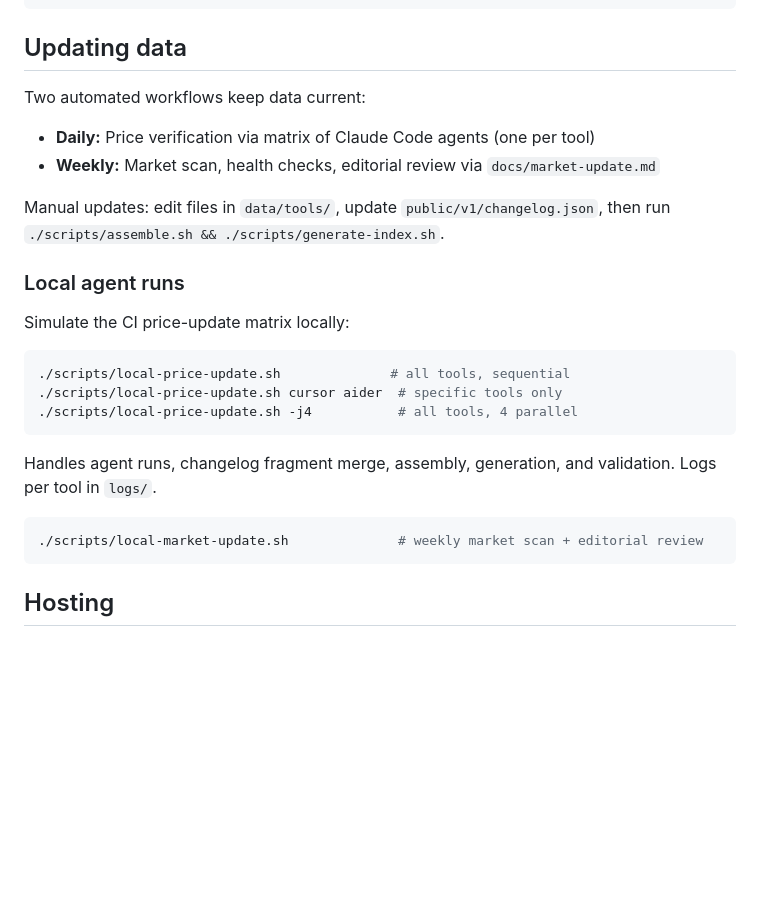
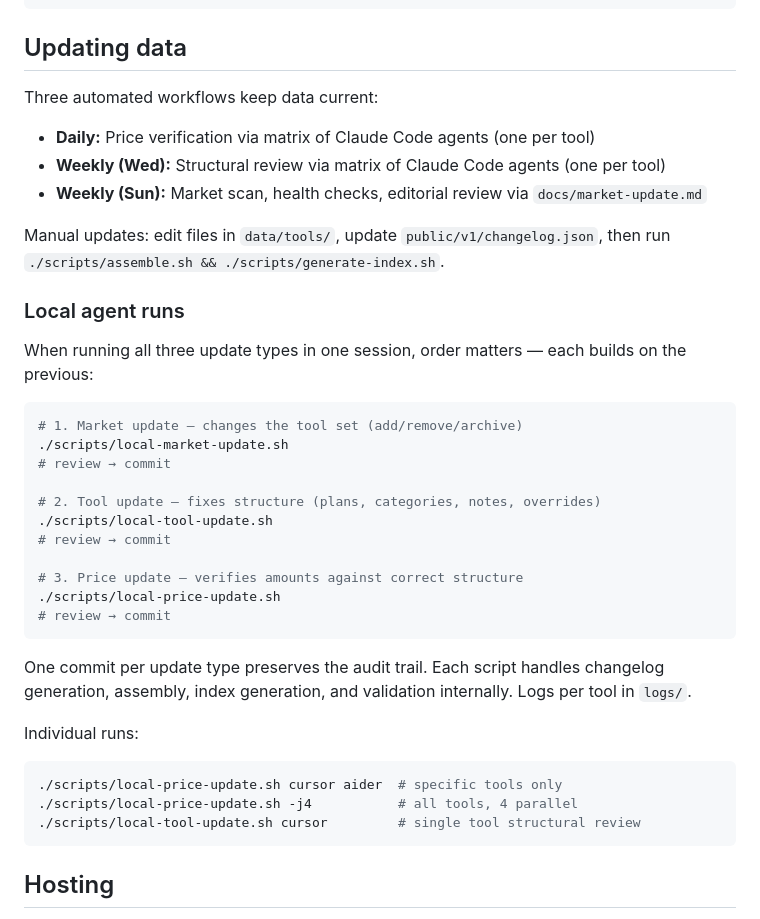
Before and after one commit to kantocompany/taimi, a Markdown page: README.md, the part around the change. GitHub-like rendering; blank space fills up the shorter version.

Commit message:
Document local update ordering and workflow in README
Co-Authored-By: Claude Opus 4.6 <noreply@anthropic.com>

````diff
--- a/README.md
+++ b/README.md
@@ -79,27 +79,40 @@ docs/
 
 ## Updating data
 
-Two automated workflows keep data current:
+Three automated workflows keep data current:
 
 - **Daily:** Price verification via matrix of Claude Code agents (one per tool)
-- **Weekly:** Market scan, health checks, editorial review via `docs/market-update.md`
+- **Weekly (Wed):** Structural review via matrix of Claude Code agents (one per tool)
+- **Weekly (Sun):** Market scan, health checks, editorial review via `docs/market-update.md`
 
 Manual updates: edit files in `data/tools/`, update `public/v1/changelog.json`, then run `./scripts/assemble.sh && ./scripts/generate-index.sh`.
 
 ### Local agent runs
 
-Simulate the CI price-update matrix locally:
+When running all three update types in one session, order matters — each builds on the previous:
 
 ```bash
-./scripts/local-price-update.sh              # all tools, sequential
+# 1. Market update — changes the tool set (add/remove/archive)
+./scripts/local-market-update.sh
+# review → commit
+
+# 2. Tool update — fixes structure (plans, categories, notes, overrides)
+./scripts/local-tool-update.sh
+# review → commit
+
+# 3. Price update — verifies amounts against correct structure
+./scripts/local-price-update.sh
+# review → commit
+```
+
+One commit per update type preserves the audit trail. Each script handles changelog generation, assembly, index generation, and validation internally. Logs per tool in `logs/`.
+
+Individual runs:
+
+```bash
 ./scripts/local-price-update.sh cursor aider  # specific tools only
 ./scripts/local-price-update.sh -j4           # all tools, 4 parallel
-```
-
-Handles agent runs, changelog fragment merge, assembly, generation, and validation. Logs per tool in `logs/`.
-
-```bash
-./scripts/local-market-update.sh              # weekly market scan + editorial review
+./scripts/local-tool-update.sh cursor         # single tool structural review
 ```
 
 ## Hosting
````
